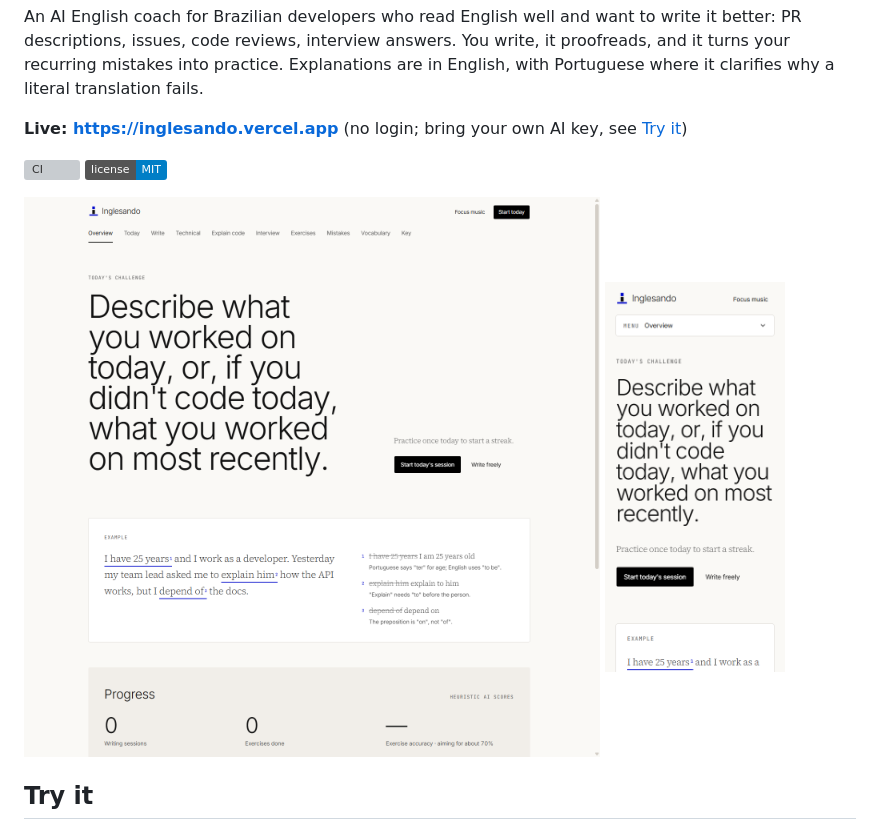
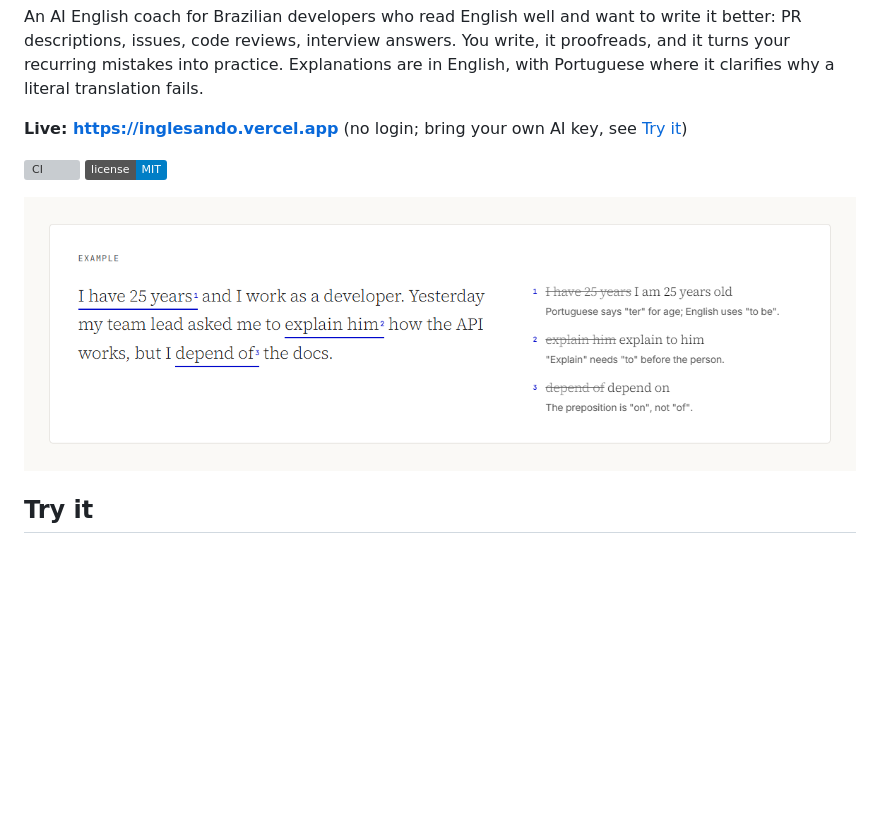
Before and after one commit to levyrodrigues23/grifando, a Markdown page: README.md, the part around one of its changes. Drawn GitHub-style; pictures changed too: docs/images/proofed-example.png (added), docs/screenshots/home-desktop.png (deleted), docs/screenshots/home-mobile.png (deleted); badges without logos; blank space fills up the shorter version; grey boxes are pictures that could not be loaded.

```diff
--- a/README.md
+++ b/README.md
@@ -12,10 +12,7 @@ clarifies why a literal translation fails.
 [![CI](https://github.com/levyrodrigues23/inglesando/actions/workflows/ci.yml/badge.svg?branch=develop)](https://github.com/levyrodrigues23/inglesando/actions/workflows/ci.yml)
 [![License: MIT](https://img.shields.io/badge/license-MIT-blue.svg)](./LICENSE)
 
-<p>
-  <img src="./docs/screenshots/home-desktop.png" alt="Inglesando home page on desktop: today's challenge and a worked example with three marked mistakes" width="720">
-  <img src="./docs/screenshots/home-mobile.png" alt="Inglesando home page on a phone" width="180">
-</p>
+<img src="./docs/images/proofed-example.png" alt="A paragraph with three typical mistakes underlined and numbered, each with its correction and a one-line reason">
 
 ## Try it
 
```
Also changed, not shown: other parts of README.md (+1 -13 lines), 2 other files.
